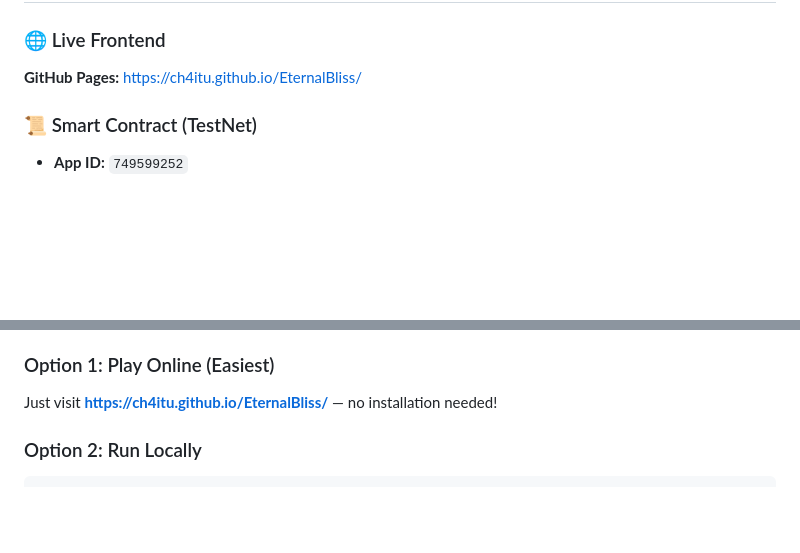
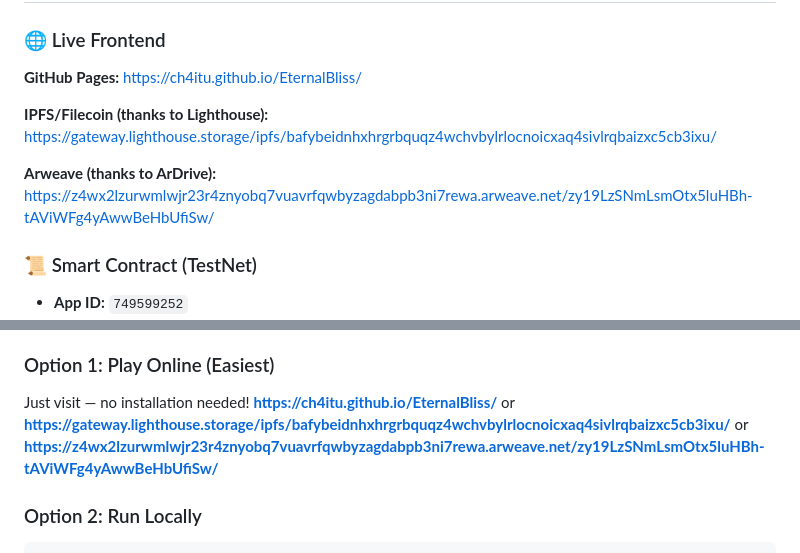
Before and after one commit to ch4itu/EternalBliss, a Markdown page: README.md, 2 parts joined by grey strips. Rendered like a GitHub page; blank space fills up the shorter version.

Commit message:
Update README with IPFS and Arweave links
Added links to IPFS and Arweave for hosting.

````diff
--- a/README.md
+++ b/README.md
@@ -29,6 +29,12 @@ Solve the **"Sunset Issue"** — most apps die when servers shut down. By puttin
 ### 🌐 Live Frontend
 **GitHub Pages:** https://ch4itu.github.io/EternalBliss/
 
+**IPFS/Filecoin (thanks to Lighthouse):**
+https://gateway.lighthouse.storage/ipfs/bafybeidnhxhrgrbquqz4wchvbylrlocnoicxaq4sivlrqbaizxc5cb3ixu/
+
+**Arweave (thanks to ArDrive):**
+https://z4wx2lzurwmlwjr23r4znyobq7vuavrfqwbyzagdabpb3ni7rewa.arweave.net/zy19LzSNmLsmOtx5luHBh-tAViWFg4yAwwBeHbUfiSw/
+
 ### 📜 Smart Contract (TestNet)
 - **App ID:** `749599252`
 - **Lora DApp Lab:** https://lora.algokit.io/testnet/application/749599252
@@ -52,7 +58,12 @@ Solve the **"Sunset Issue"** — most apps die when servers shut down. By puttin
 - 25-word Algorand mnemonic phrase
 
 ### Option 1: Play Online (Easiest)
-Just visit **https://ch4itu.github.io/EternalBliss/** — no installation needed!
+Just visit — no installation needed!
+**https://ch4itu.github.io/EternalBliss/**
+or
+**https://gateway.lighthouse.storage/ipfs/bafybeidnhxhrgrbquqz4wchvbylrlocnoicxaq4sivlrqbaizxc5cb3ixu/**
+or
+**https://z4wx2lzurwmlwjr23r4znyobq7vuavrfqwbyzagdabpb3ni7rewa.arweave.net/zy19LzSNmLsmOtx5luHBh-tAViWFg4yAwwBeHbUfiSw/**
 
 ### Option 2: Run Locally
 ```bash
````
